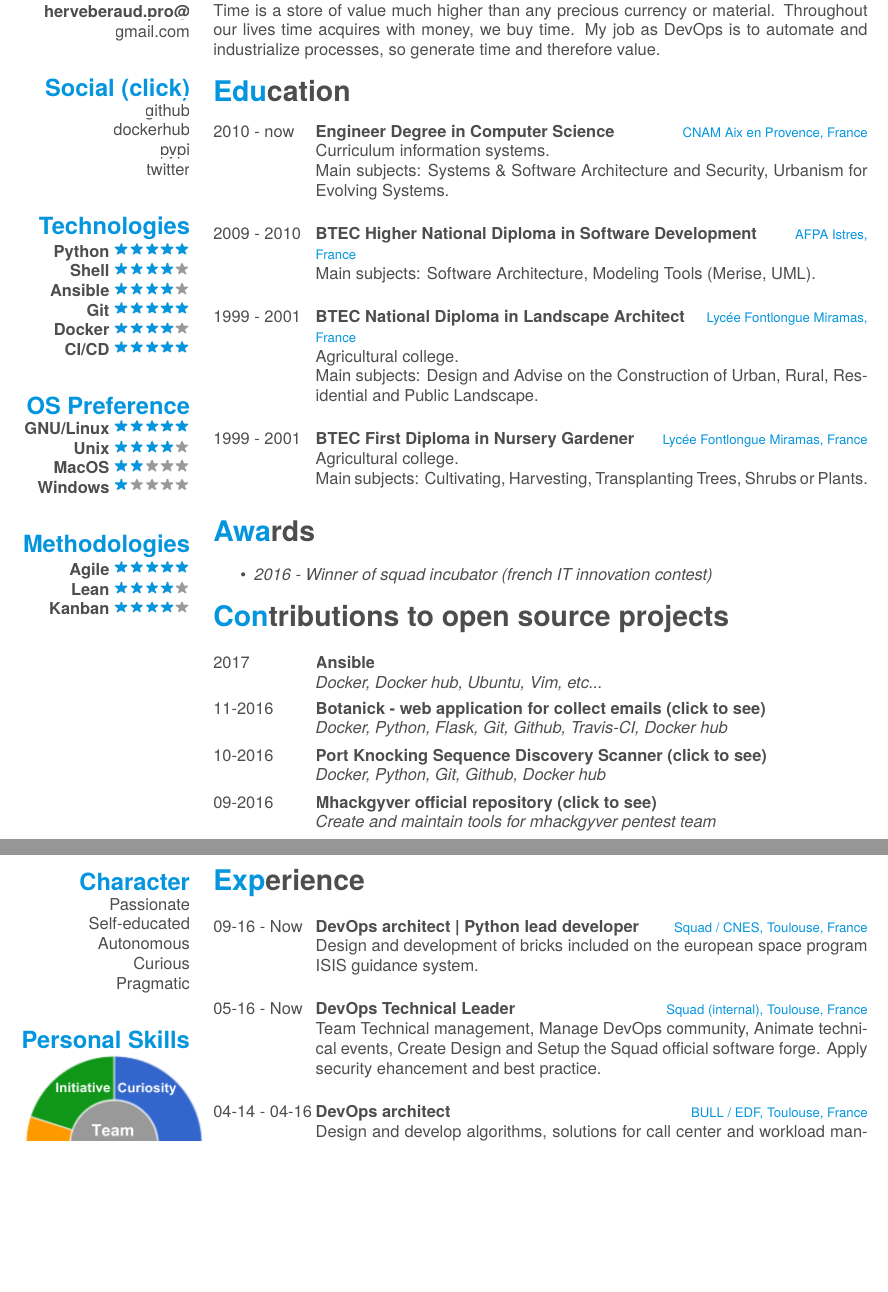
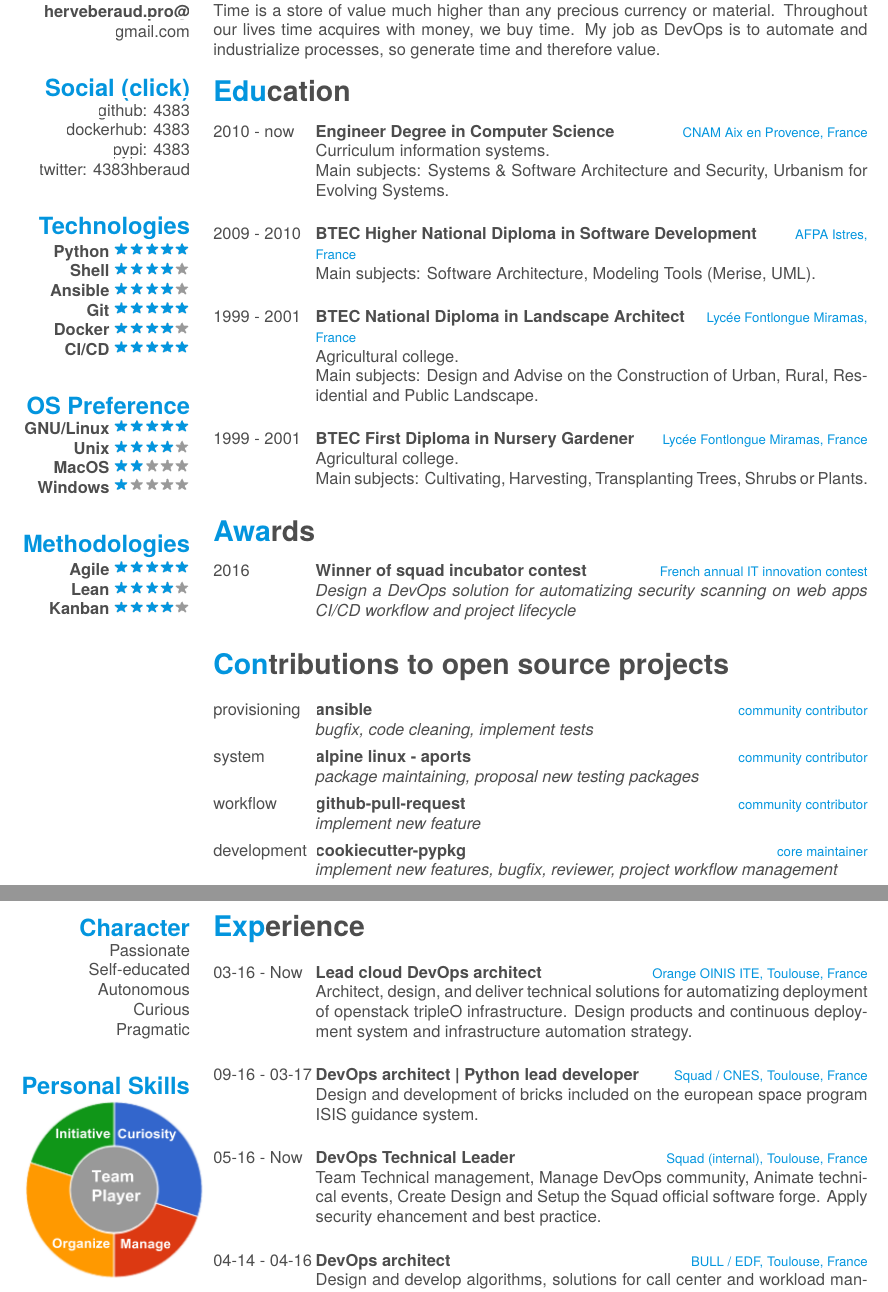
Before and after one commit to 4383/english-curriculum-vitae, a LaTeX CV (cv.tex): two parts of pages 1 and 2 of 3, joined at a grey line, cut so that both start at the same text, the shorter picture padded with empty space. The pictures show the PDF file cv.pdf that the author committed with the source.

Commit message:
update cv

```diff
--- a/cv.tex
+++ b/cv.tex
@@ -37,3 +37,7 @@
         \href{mailto:herveberaud.pro@gmail.com}{\textbf{herveberaud.pro@}\\gmail.com}
         ~
     \section{Social (click)}
+        \href{https://github.com/4383}{github: 4383}
+        \href{https://hub.docker.com/r/4383}{dockerhub: 4383}
+        \href{https://warehouse.python.org/user/4383/}{pypi: 4383}
+        \href{https://twitter.com/4383hberaud}{twitter: 4383hberaud}
@@ -95,32 +95,36 @@
 \end{entrylist}
 
 \section{Awards}
-\begin {itemize}
-    \item \emph {2016 - Winner of squad incubator (french IT innovation contest)}
-\end {itemize}
+\begin{entrylist}
+  \entry
+    {2016}
+    {Winner of squad incubator contest}
+    {French annual IT innovation contest}
+    {\emph{Design a DevOps solution for automatizing security scanning on web apps CI/CD workflow and project lifecycle}}
+\end{entrylist}
 
 \section{Contributions to open source projects}
 \begin{entrylist}
   \entry
-    {2017}
-    {\href{https://github.com/ansible/ansible}{Ansible}}
-    { }
-    {\emph{Docker, Docker hub, Ubuntu, Vim, etc...}}
+    {provisioning}
+    {\href{https://github.com/ansible/ansible}{ansible}}
+    {community contributor}
+    {\emph{bugfix, code cleaning, implement tests}}
   \entry
-    {11-2016}
-    {\href{https://github.com/4383/Botanick}{Botanick - web application for collect emails (click to see)}}
-    { }
-    {\emph{Docker, Python, Flask, Git, Github, Travis-CI, Docker hub}}
+    {system}
+    {\href{https://github.com/alpinelinux/aports}{alpine linux - aports}}
+    {community contributor}
+    {\emph{package maintaining, proposal new testing packages}}
   \entry
-    {10-2016}
-    {\href{https://github.com/mhackgyver-squad/porno-king}{Port Knocking Sequence Discovery Scanner (click to see)}}
-    { }
-    {\emph{Docker, Python, Git, Github, Docker hub}}
+    {workflow}
+    {\href{https://github.com/jd/git-pull-request}{github-pull-request}}
+    {community contributor}
+    {\emph{implement new feature}}
   \entry
-    {09-2016}
-    {\href{https://github.com/mhackgyver-squad/mhackgyver}{Mhackgyver official repository (click to see)}}
-    { }
-    {\emph{Create and maintain tools for mhackgyver pentest team}}
+    {development}
+    {\href{https://github.com/AntoineCezar/cookiecutter-pypkg}{cookiecutter-pypkg}}
+    {core maintainer}
+    {\emph{implement new features, bugfix, reviewer, project workflow management}}
 \end{entrylist}
 
 
@@ -128,4 +132,8 @@
 \section{Experience}
 \begin{entrylist}
     \entry
-        {09-16 - Now}
+        {03-16 - Now}
+        {Lead cloud DevOps architect}
+        {Orange OINIS ITE, Toulouse, France}
+        {Architect, design, and deliver technical solutions for automatizing deployment of openstack tripleO infrastructure. Design products and continuous deployment system and infrastructure automation strategy.\\}
+    \entry
```
Also changed, not shown: cv.pdf, cv.tex (36 more changed lines).
